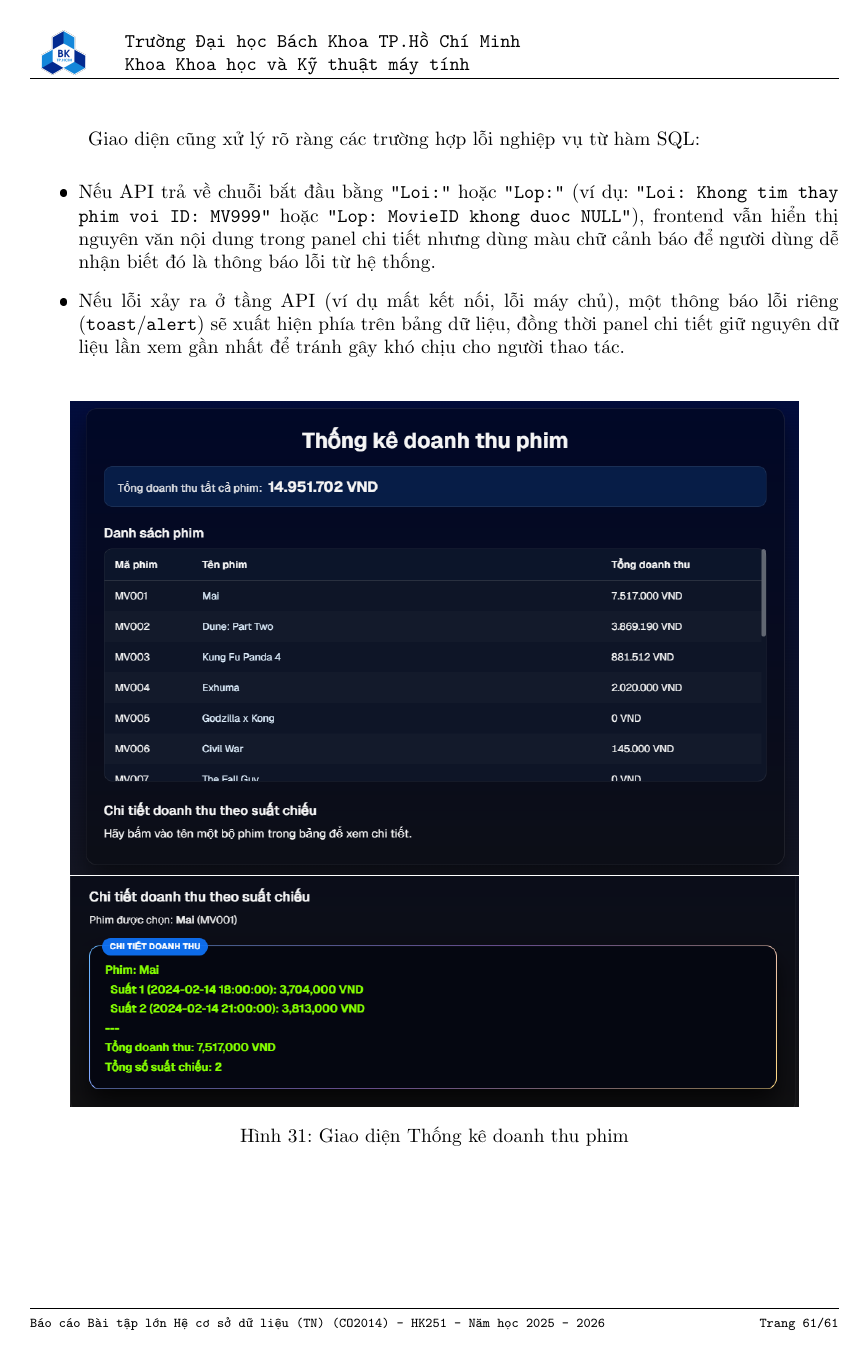
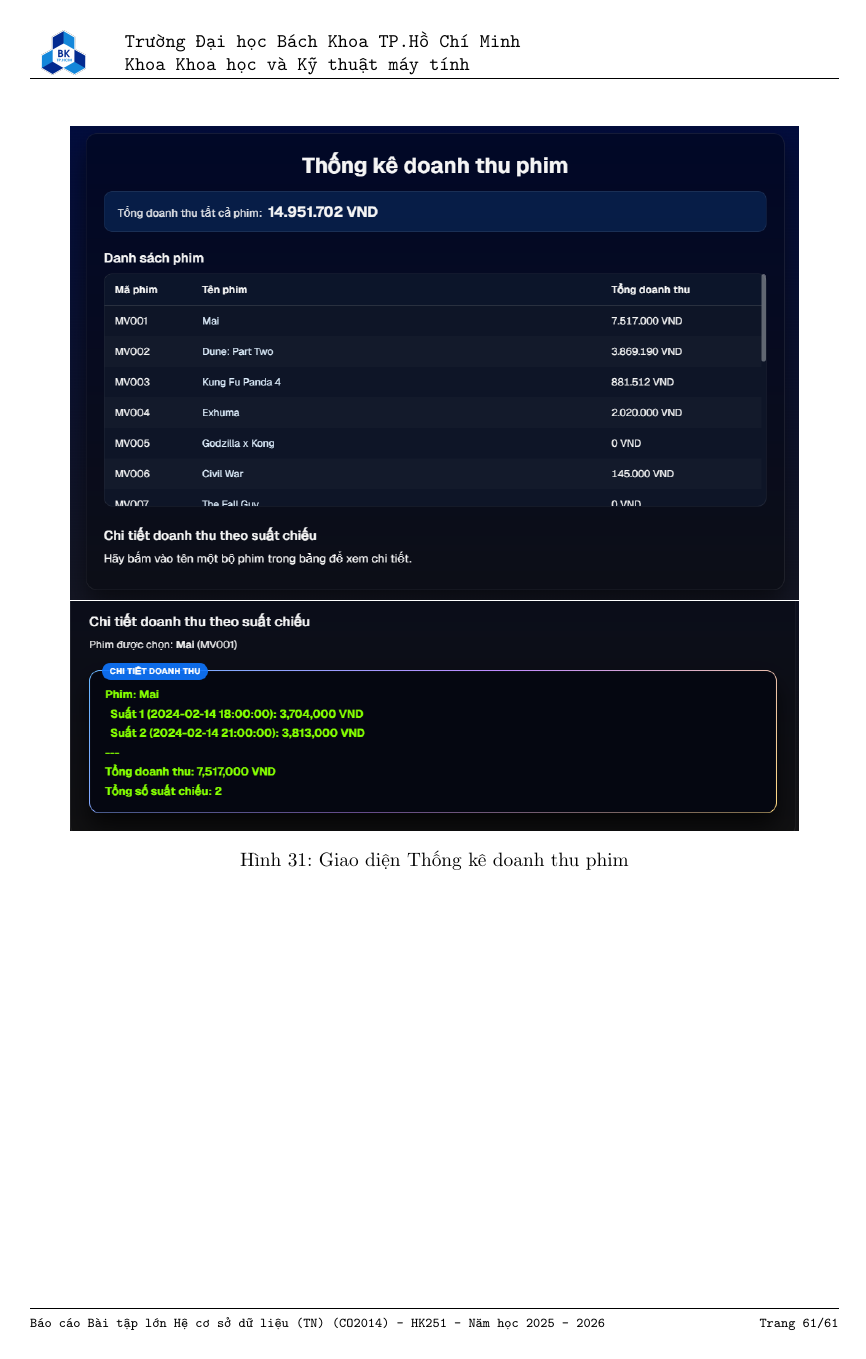
Before and after one commit to phuvi301/Database, a LaTeX document (report.tex): page 62 of 62. The pictures show the PDF file report.pdf that the author committed with the source.

Commit message:
viet ngan gon fe revenue

```diff
--- a/report.tex
+++ b/report.tex
@@ -2537,15 +2538,7 @@ Khi danh sách phim thay đổi, giá trị tổng cũng được cập nhật l
 
 \begin{itemize}
 \item Ghi nhận \texttt{MovieID} và \texttt{Title} đang được chọn, hiển thị phía trên panel theo dạng: \textit{“Phim được chọn: [Tên phim] ([MovieID])”}.
-\item Hiển thị trạng thái tải dữ liệu (\textit{“Đang tải chi tiết doanh thu...”}) trong khi chờ API trả về.
-\item Sau khi nhận phản hồi từ Backend, phần thân panel hiển thị nội dung ở dạng \texttt{<pre>} để giữ nguyên format dòng, xuống hàng và căn lề giống kết quả chạy hàm \texttt{fn\_GetMovieRevenue} trong SSMS (bao gồm tiêu đề phim, từng suất chiếu, tổng doanh thu và tổng số suất chiếu).
-\end{itemize}
-
-\cach Giao diện cũng xử lý rõ ràng các trường hợp lỗi nghiệp vụ từ hàm SQL:
-
-\begin{itemize}
-\item Nếu API trả về chuỗi bắt đầu bằng \texttt{"Loi:"} hoặc \texttt{"Lop:"} (ví dụ: \texttt{"Loi: Khong tim thay phim voi ID: MV999"} hoặc \texttt{"Lop: MovieID khong duoc NULL"}), frontend vẫn hiển thị nguyên văn nội dung trong panel chi tiết nhưng dùng màu chữ cảnh báo để người dùng dễ nhận biết đó là thông báo lỗi từ hệ thống.
-\item Nếu lỗi xảy ra ở tầng API (ví dụ mất kết nối, lỗi máy chủ), một thông báo lỗi riêng (\texttt{toast}/\texttt{alert}) sẽ xuất hiện phía trên bảng dữ liệu, đồng thời panel chi tiết giữ nguyên dữ liệu lần xem gần nhất để tránh gây khó chịu cho người thao tác.
+\item Sau khi nhận phản hồi từ Backend, phần thân panel hiển thị nội dung là kết quả chạy hàm \texttt{fn\_GetMovieRevenue} (bao gồm tiêu đề phim, từng suất chiếu, tổng doanh thu và tổng số suất chiếu).
 \end{itemize}
 
 \begin{figure}[H]
```
Also changed, not shown: report.pdf, report.tex (7 more changed lines).
